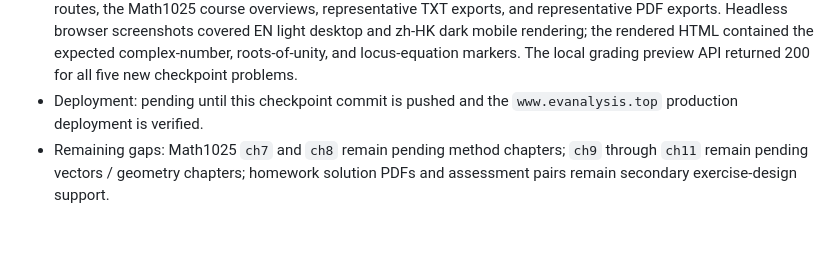
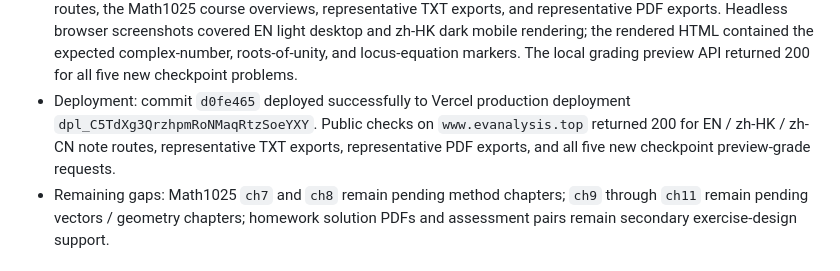
Before and after one commit to mixuanda/my_websites, a Markdown page: docs/notes-content-supplement-workflow.md, the part around the change. GitHub-like rendering; blank space fills up the shorter version.

Commit message:
Record Math1025 production verification

```diff
--- a/docs/notes-content-supplement-workflow.md
+++ b/docs/notes-content-supplement-workflow.md
@@ -153,8 +153,11 @@ Use this shape for future entries:
   desktop and zh-HK dark mobile rendering; the rendered HTML contained the
   expected complex-number, roots-of-unity, and locus-equation markers. The
   local grading preview API returned 200 for all five new checkpoint problems.
-- Deployment: pending until this checkpoint commit is pushed and the
-  `www.evanalysis.top` production deployment is verified.
+- Deployment: commit `d0fe465` deployed successfully to Vercel production
+  deployment `dpl_C5TdXg3QrzhpmRoNMaqRtzSoeYXY`. Public checks on
+  `www.evanalysis.top` returned 200 for EN / zh-HK / zh-CN note routes,
+  representative TXT exports, representative PDF exports, and all five new
+  checkpoint preview-grade requests.
 - Remaining gaps: Math1025 `ch7` and `ch8` remain pending method chapters;
   `ch9` through `ch11` remain pending vectors / geometry chapters; homework
   solution PDFs and assessment pairs remain secondary exercise-design support.
```
Also changed, not shown: docs/content-parity-checklist.md (+3 -2 lines), docs/rendering-formatting-qa.md (+3 -1 lines).
